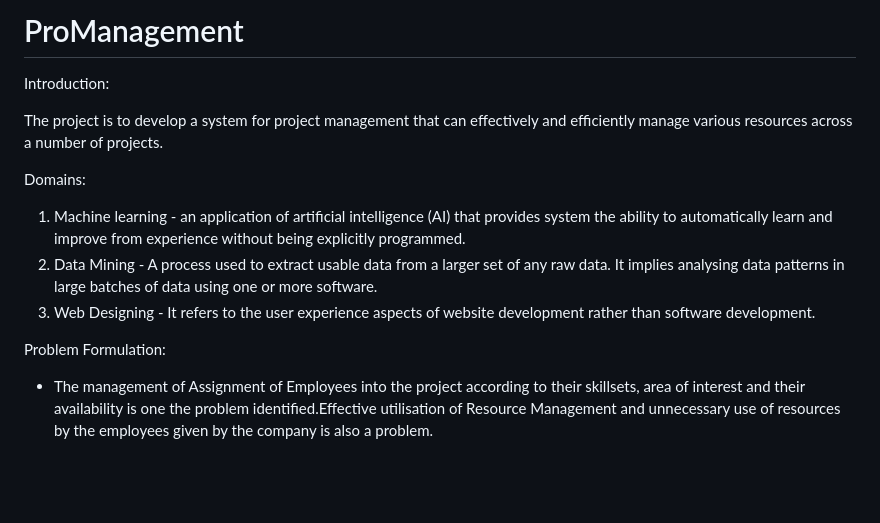
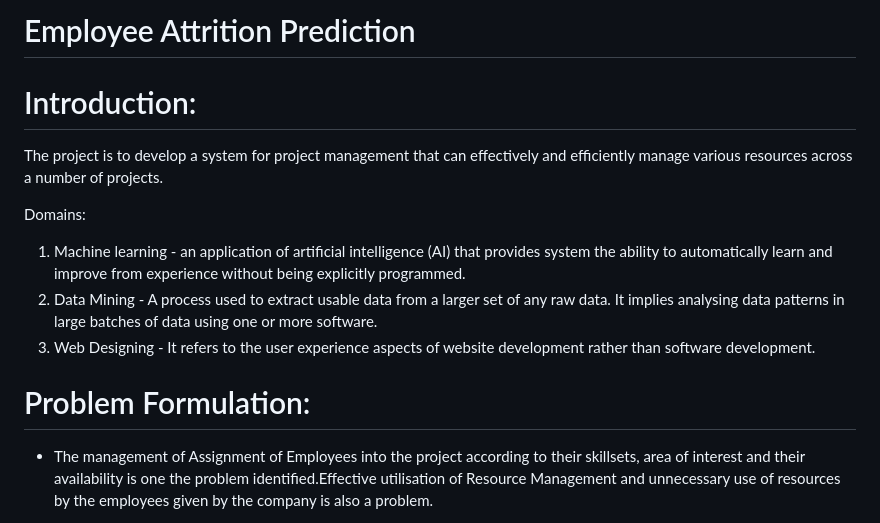
Before and after one commit to Anshhh369/Django-based-Web-Application, a Markdown page: README.md, the part around one of its changes. Rendered like a GitHub page; blank space fills up the shorter version.

```diff
--- a/README.md
+++ b/README.md
@@ -1,6 +1,6 @@
-# ProManagement
+# Employee Attrition Prediction
 
-Introduction:
+# Introduction:
 
 The project is to develop a system for project management that can effectively and efficiently manage various resources across a number of projects.
 
@@ -10,7 +10,7 @@ Domains:
 3. Web Designing - It refers to the user experience aspects of website development rather than software development.
 
 
-Problem Formulation:
+# Problem Formulation:
 
 * The management of Assignment of Employees into the project according to their skillsets, area of interest and their availability is one the problem identified.Effective utilisation of Resource Management and unnecessary use of resources by the employees given by the company is also a problem.
 
```
Also changed, not shown: other parts of README.md (+4 -4 lines).
